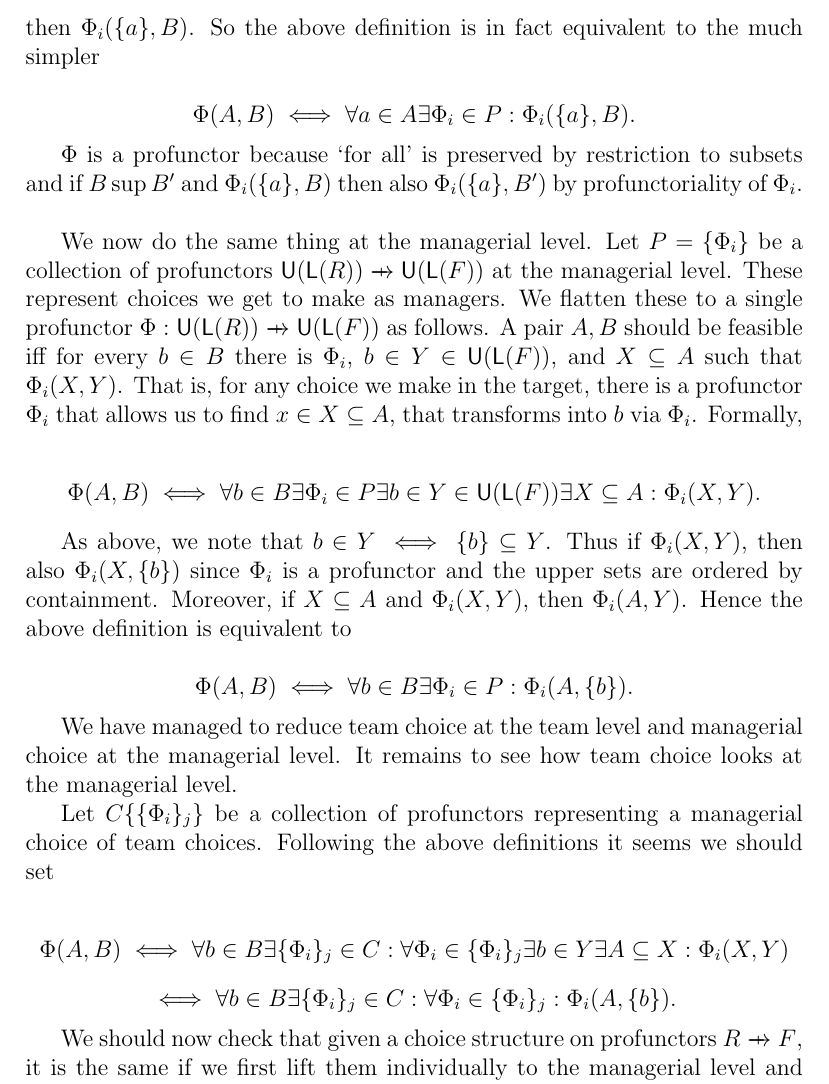
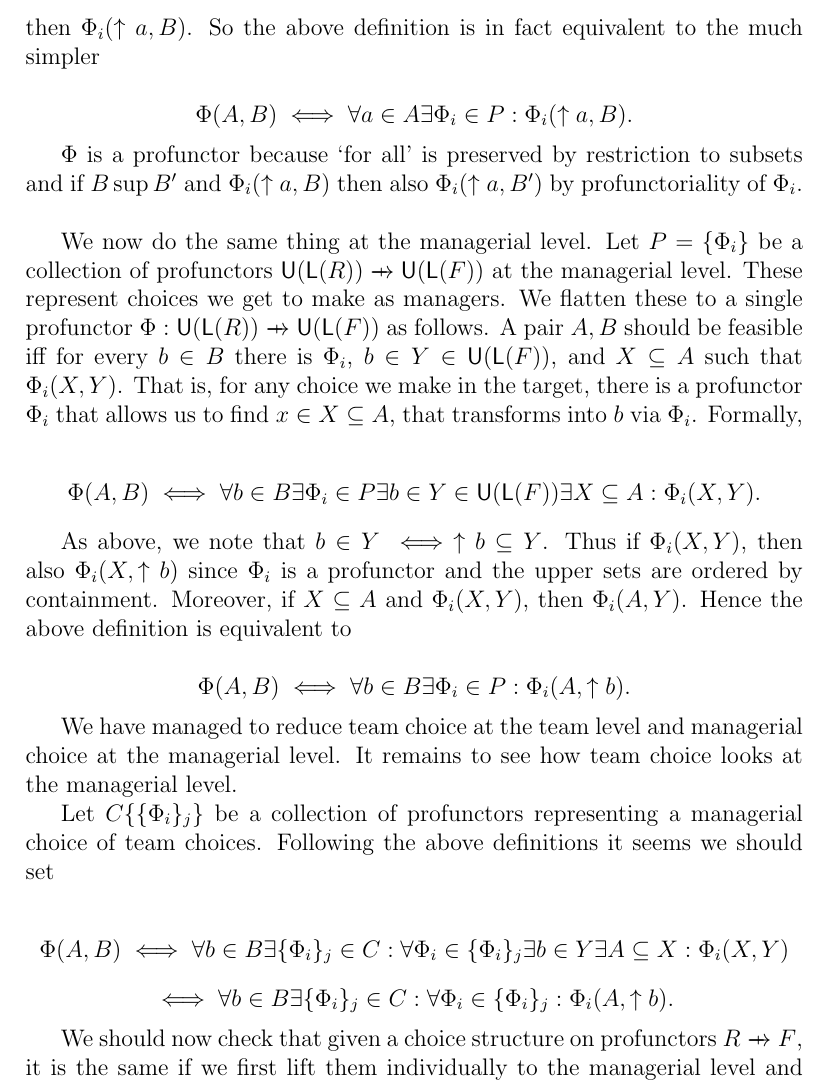
Before and after one commit to JonathanLorand/proj-sp-furter, a LaTeX document (Notebook/Linear_Logic_and_Co-Design_Notebook_FS21.tex): part of page 64 of 65, cut so that both start at the same text. Compiled offline with pdfLaTeX.

Commit message:
fixed an error in 6.2

```diff
--- a/Notebook/Linear_Logic_and_Co-Design_Notebook_FS21.tex
+++ b/Notebook/Linear_Logic_and_Co-Design_Notebook_FS21.tex
@@ -1551,26 +1551,26 @@ Let $P =\{\Phi_i\}$ be a collection of profunctors $\low(R) \xslashedrightarrow{
 
 $$ \Phi(A,B) \iff \forall a \in A \exists \Phi_i \in P \exists a \in X \in \low(R) \exists Y \sub B \in \low(F) : \Phi_i(X,Y).$$
 
-Since the $\Phi_i$ are feasibility relations $\Phi_i(X,Y)$ and $Y \sub B$ implies $\Phi_i(X,B)$. Moreover, $a \in X$ is equivalent to $\{a\} \sub X$. Hence if $a \in X$ and $\Phi_i(X,B)$, then $\Phi_i(\{a\},B)$. So the above definition is in fact equivalent to the much simpler
-
-$$ \Phi(A,B) \iff \forall a \in A \exists \Phi_i \in P: \Phi_i(\{a\},B).$$
-
-$\Phi$ is a profunctor because `for all' is preserved by restriction to subsets and if $B \sup B'$ and $\Phi_i(\{a\},B)$ then also  $\Phi_i(\{a\},B')$ by profunctoriality of $\Phi_i$. \\
+Since the $\Phi_i$ are feasibility relations $\Phi_i(X,Y)$ and $Y \sub B$ implies $\Phi_i(X,B)$. Moreover, $a \in X$ is equivalent to $\uparrow a \sub X$. Hence if $a \in X$ and $\Phi_i(X,B)$, then $\Phi_i(\uparrow a,B)$. So the above definition is in fact equivalent to the much simpler
+
+$$ \Phi(A,B) \iff \forall a \in A \exists \Phi_i \in P: \Phi_i(\uparrow a,B).$$
+
+$\Phi$ is a profunctor because `for all' is preserved by restriction to subsets and if $B \sup B'$ and $\Phi_i(\uparrow a,B)$ then also  $\Phi_i(\uparrow a,B')$ by profunctoriality of $\Phi_i$. \\
 
 We now do the same thing at the managerial level. Let $P =\{\Phi_i\}$ be a collection of profunctors $\upper(\low(R)) \xslashedrightarrow{} \upper(\low(F))$ at the managerial level. These represent choices we get to make as managers. We flatten these to a single profunctor $\Phi: \upper(\low(R)) \xslashedrightarrow{} \upper(\low(F))$ as follows. A pair $A,B$ should be feasible iff for every $b \in B$ there is $\Phi_i$, $b \in Y \in \upper(\low(F))$, and $X \sub A$ such that $\Phi_i(X,Y)$. That is, for any choice we make in the target, there is a profunctor $\Phi_i$ that allows us to find $x \in X \sub A$, that transforms into $b$ via $\Phi_i$. Formally,
 
 $$ \Phi(A,B) \iff \forall b \in B \exists \Phi_i \in P \exists b \in Y \in \upper(\low(F)) \exists X \sub A : \Phi_i(X,Y).$$
 
-As above, we note that $b \in Y \iff \{b\} \sub Y$. Thus if $\Phi_i(X,Y)$, then also $\Phi_i(X,\{b\})$ since $\Phi_i$ is a profunctor and the upper sets are ordered by containment. Moreover, if $X \sub A$ and $\Phi_i(X,Y)$, then $\Phi_i(A,Y)$. Hence the above definition is equivalent to
-
-$$ \Phi(A,B) \iff \forall b \in B \exists \Phi_i \in P : \Phi_i(A,\{b\}).$$
+As above, we note that $b \in Y \iff \uparrow b \sub Y$. Thus if $\Phi_i(X,Y)$, then also $\Phi_i(X,\uparrow b)$ since $\Phi_i$ is a profunctor and the upper sets are ordered by containment. Moreover, if $X \sub A$ and $\Phi_i(X,Y)$, then $\Phi_i(A,Y)$. Hence the above definition is equivalent to
+
+$$ \Phi(A,B) \iff \forall b \in B \exists \Phi_i \in P : \Phi_i(A,\uparrow b).$$
 
 We have managed to reduce team choice at the team level and managerial choice at the managerial level. It remains to see how team choice looks at the managerial level.
 
 Let $C \{\{\Phi_i\}_j\}$ be a collection of profunctors representing a managerial choice of team choices. Following the above definitions it seems we should set
 
 $$ \Phi(A,B) \iff \forall b \in B \exists \{\Phi_i\}_j \in C : \forall \Phi_i \in \{\Phi_i\}_j \exists b \in  Y \exists A \sub X : \Phi_i(X,Y)$$
-$$ \iff \forall b \in B \exists \{\Phi_i\}_j \in C : \forall \Phi_i \in \{\Phi_i\}_j : \Phi_i(A,\{b\}).$$
+$$ \iff \forall b \in B \exists \{\Phi_i\}_j \in C : \forall \Phi_i \in \{\Phi_i\}_j : \Phi_i(A,\uparrow b).$$
 
 We should now check that given a choice structure on profunctors $R  \xslashedrightarrow{} F$, it is the same if we first lift them individually to the managerial level and then flatten, or perform the flattening lifts to each subsequent level.
 
```
Also changed, not shown: Notebook/Linear_Logic_and_Co-Design_Notebook_FS21.pdf, 2 other files.
